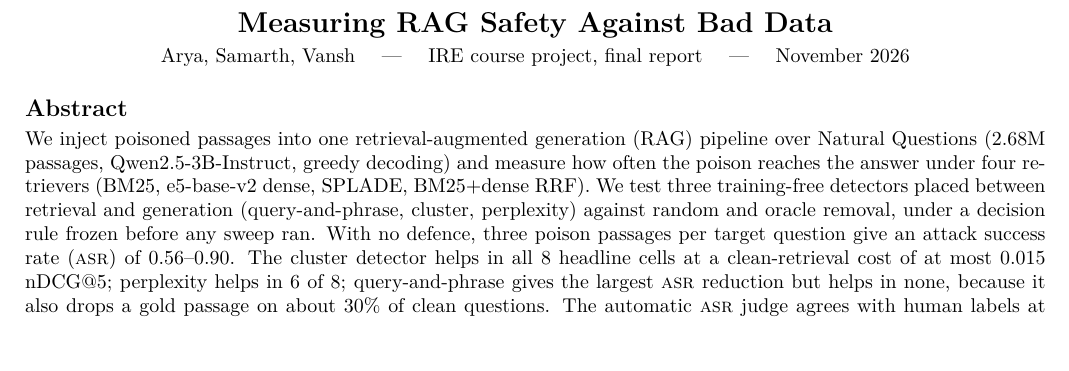
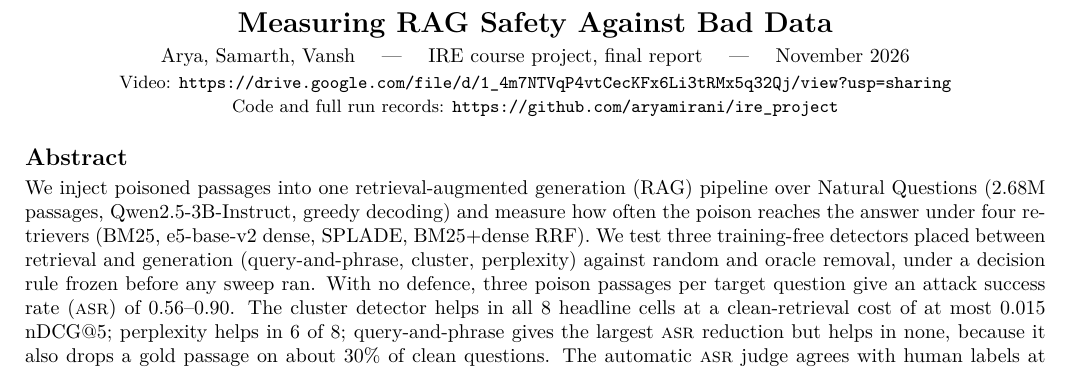
Before and after one commit to aryamirani/ire_project, a LaTeX paper (docs/report/report.tex): part of page 1 of 2, cut so that both start at the same text, the shorter picture padded with empty space. Compiled offline with pdfLaTeX.

Commit message:
arya: video and GitHub links in the report and on the first and last slides; note that the full run records are in the repo; README submission section

```diff
--- a/docs/report/report.tex
+++ b/docs/report/report.tex
@@ -18,7 +18,8 @@
 \twocolumn[{%
 \begin{center}
 {\Large\bfseries Measuring RAG Safety Against Bad Data}\\[3pt]
-Arya, Samarth, Vansh \quad --- \quad IRE course project, final report \quad --- \quad November 2026
+Arya, Samarth, Vansh \quad --- \quad IRE course project, final report \quad --- \quad November 2026\\[2pt]
+{\small Video: \url{https://drive.google.com/file/d/1_4m7NTVqP4vtCecKFx6Li3tRMx5q32Qj/view?usp=sharing}\\ Code and full run records: \url{https://github.com/aryamirani/ire_project}}
 \end{center}
 \vspace{-0.4em}
 \begin{abstract}
```
Also changed, not shown: README.md, docs/report/report.pdf, 1 other file.
